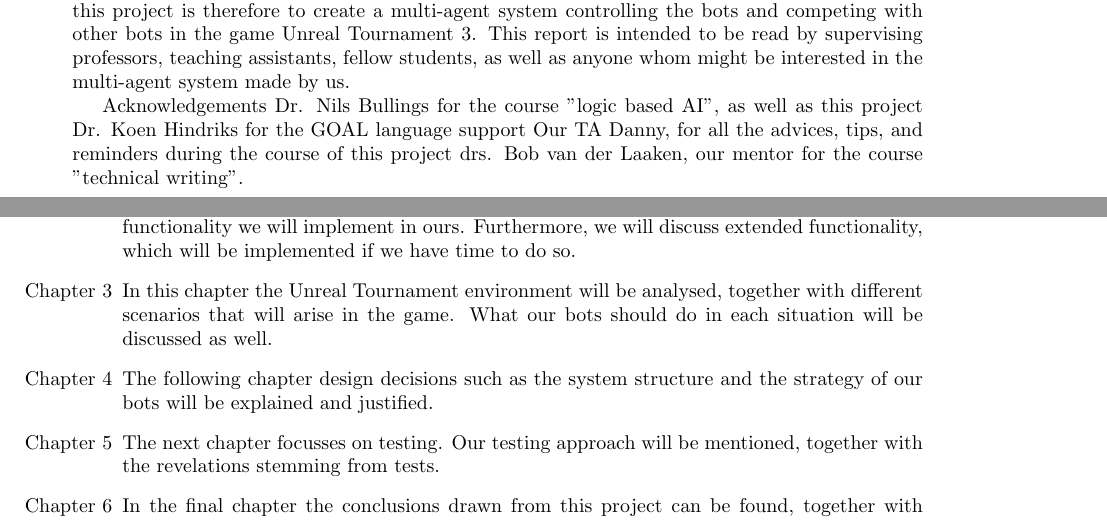
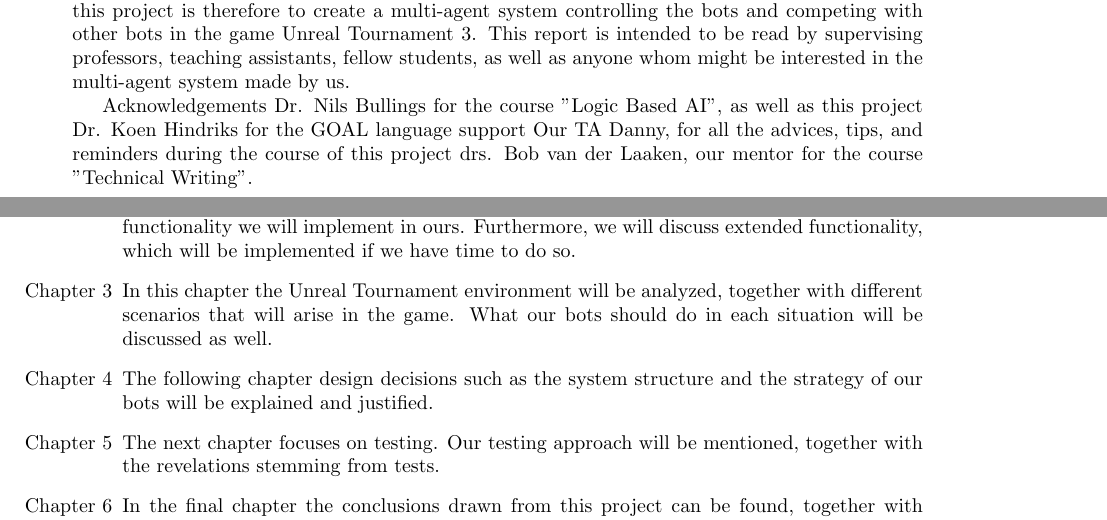
Before and after one commit to JoshCode-uni/MAS2015, a LaTeX document (report/MAS Report.tex, which reads report/contents/report/introduction/introduction.tex, report/contents/report/preface/preface.tex): two parts of pages 7 and 11 of 29, joined at a grey line, cut so that both start at the same text. Compiled offline with pdfLaTeX.

Commit message:
Made some minor changes

```diff
--- a/report/contents/report/introduction/introduction.tex
+++ b/report/contents/report/introduction/introduction.tex
@@ -23,11 +23,11 @@ Our objective is to write a so-called team of \emph{agents} which are capable of
 \begin{enumerate}
 \item[Chapter 2] In this chapter, we will start by giving an outline to the requirements of this project. We will discuss the minimum functionality that needs to be present in each bot and some advanced functionality we will implement in ours. Furthermore, we will discuss extended functionality, which will be implemented if we have time to do so.
 
-\item[Chapter 3] In this chapter the Unreal Tournament environment will be analysed, together with different scenarios that will arise in the game. What our bots should do in each situation will be discussed as well.
+\item[Chapter 3] In this chapter the Unreal Tournament environment will be analyzed, together with different scenarios that will arise in the game. What our bots should do in each situation will be discussed as well.
 
 \item[Chapter 4] The following chapter design decisions such as the system structure and the strategy of our bots will be explained and justified.
 
-\item[Chapter 5] The next chapter focusses on testing. Our testing approach will be mentioned, together with the revelations stemming from tests.
+\item[Chapter 5] The next chapter focuses on testing. Our testing approach will be mentioned, together with the revelations stemming from tests.
 
 \item[Chapter 6] In the final chapter the conclusions drawn from this project can be found, together with recommendations for future developers
 \end{enumerate}
--- a/report/contents/report/preface/preface.tex
+++ b/report/contents/report/preface/preface.tex
@@ -5,7 +5,7 @@ Multi-agent systems are becoming more and more important these days, where many
     This report is intended to be read by supervising professors, teaching assistants, fellow students, as well as anyone whom might be interested in the multi-agent system made by us.
 
 Acknowledgements
-    Dr. Nils Bullings for the course "logic based AI", as well as this project
+    Dr. Nils Bullings for the course "Logic Based AI", as well as this project
     Dr. Koen Hindriks for the GOAL language support
     Our TA Danny, for all the advices, tips, and reminders during the course of this project
-    drs. Bob van der Laaken, our mentor for the course "technical writing".
+    drs. Bob van der Laaken, our mentor for the course "Technical Writing".
```
Also changed, not shown: report/contents/report/summary/summary.tex (+1 -1 lines).
